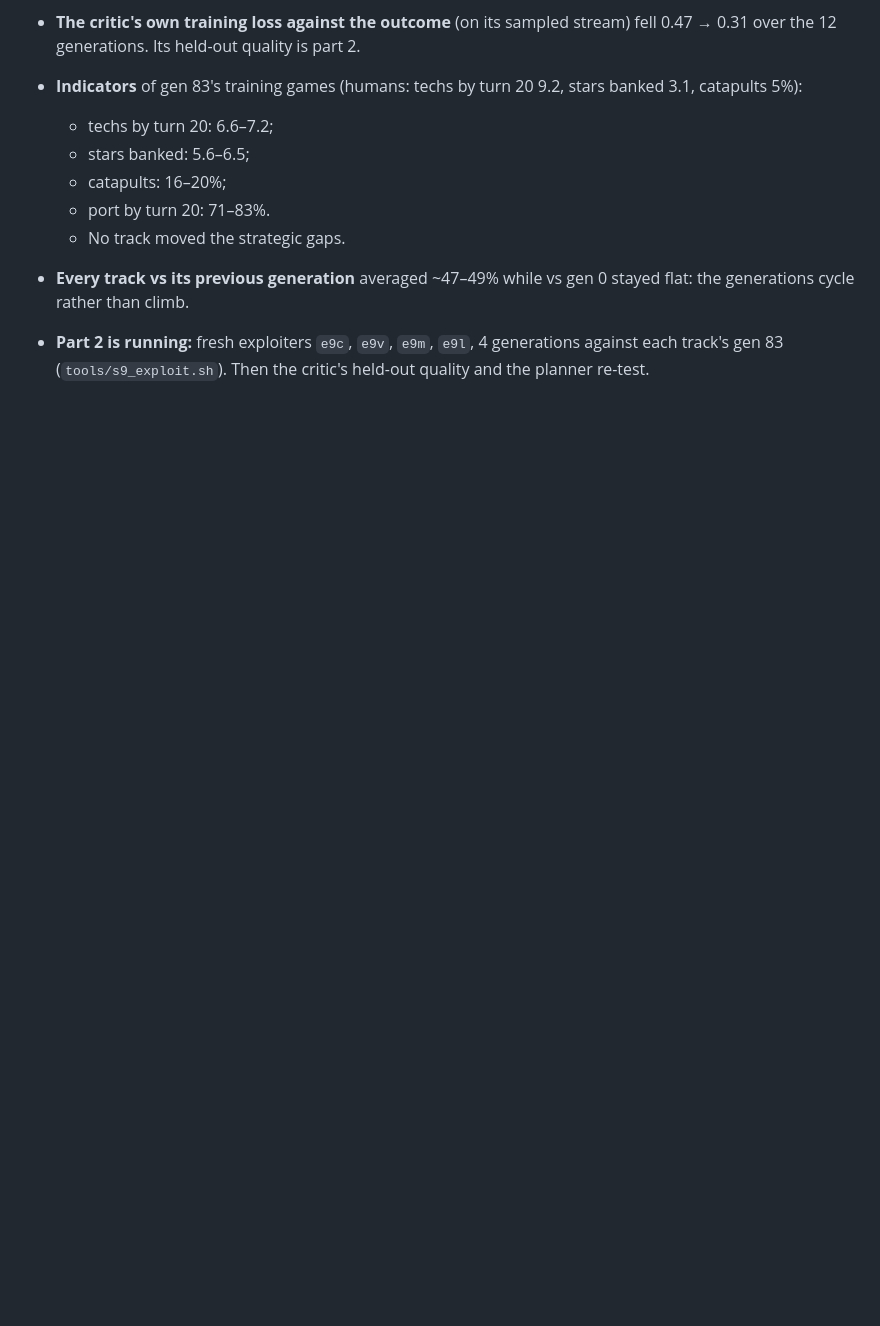
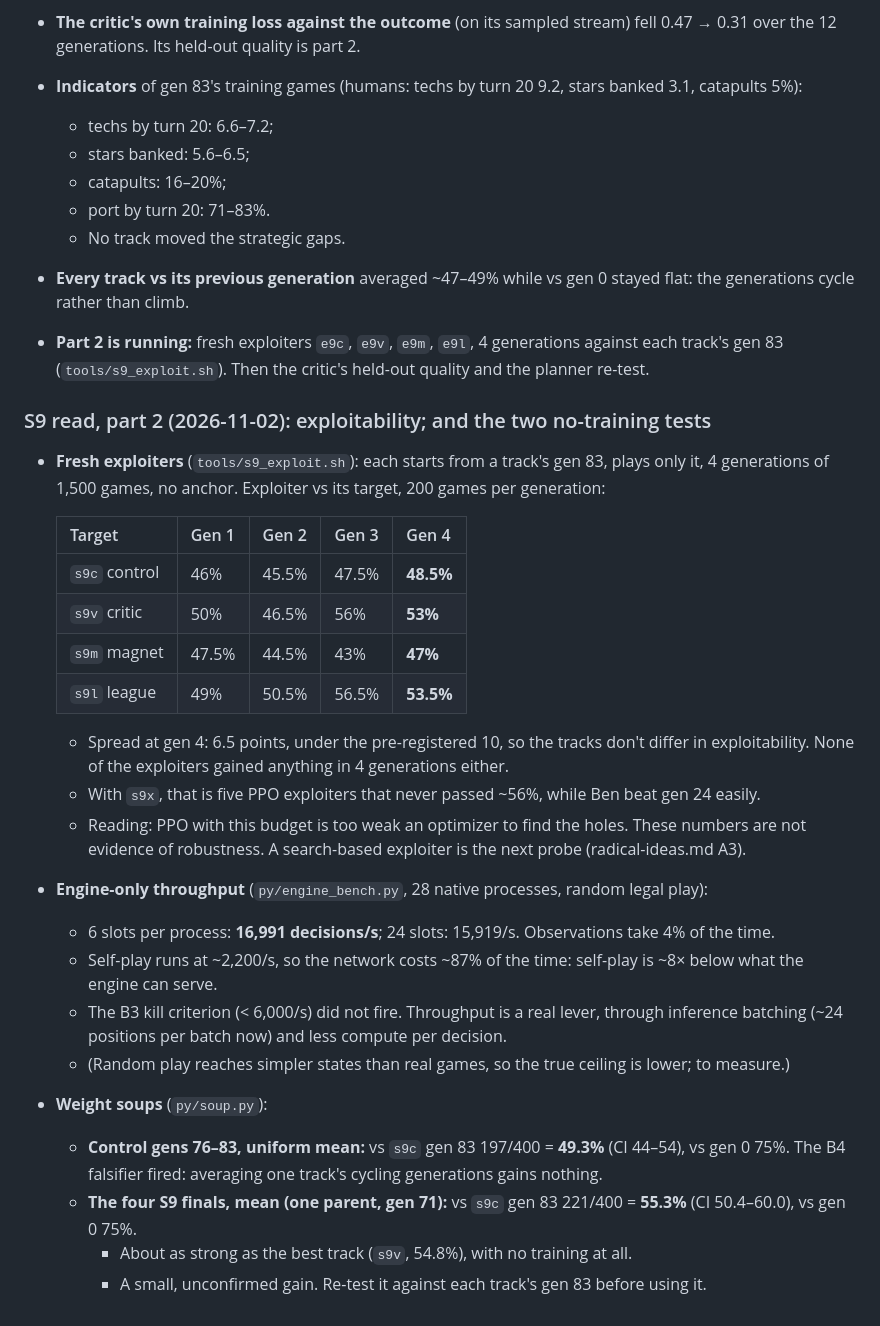
Before and after one commit to bengreff/polytopia, a Markdown page: docs/design/research-log.md, the part around the change. Drawn GitHub-style; blank space fills up the shorter version.

Commit message:
S9 read part 2: exploitability flat (exploiters 47-53.5% after 4 gens); engine-only 17k decisions/s vs 2.2k self-play; soups: one track's generations 49%, four S9 finals 55%
Co-Authored-By: Claude Opus 5.5 <noreply@anthropic.com>

```diff
--- a/docs/design/research-log.md
+++ b/docs/design/research-log.md
@@ -1335,3 +1335,35 @@ playing well against a person.
   generations cycle rather than climb.
 - **Part 2 is running:** fresh exploiters `e9c`, `e9v`, `e9m`, `e9l`, 4 generations against each
   track's gen 83 (`tools/s9_exploit.sh`). Then the critic's held-out quality and the planner re-test.
+
+### S9 read, part 2 (2026-11-02): exploitability; and the two no-training tests
+- **Fresh exploiters** (`tools/s9_exploit.sh`): each starts from a track's gen 83, plays only it,
+  4 generations of 1,500 games, no anchor. Exploiter vs its target, 200 games per generation:
+
+  | Target | Gen 1 | Gen 2 | Gen 3 | Gen 4 |
+  |---|---|---|---|---|
+  | `s9c` control | 46% | 45.5% | 47.5% | **48.5%** |
+  | `s9v` critic | 50% | 46.5% | 56% | **53%** |
+  | `s9m` magnet | 47.5% | 44.5% | 43% | **47%** |
+  | `s9l` league | 49% | 50.5% | 56.5% | **53.5%** |
+
+  - Spread at gen 4: 6.5 points, under the pre-registered 10, so the tracks don't differ in
+    exploitability. None of the exploiters gained anything in 4 generations either.
+  - With `s9x`, that is five PPO exploiters that never passed ~56%, while Ben beat gen 24 easily.
+  - Reading: PPO with this budget is too weak an optimizer to find the holes. These numbers are
+    not evidence of robustness. A search-based exploiter is the next probe (radical-ideas.md A3).
+- **Engine-only throughput** (`py/engine_bench.py`, 28 native processes, random legal play):
+  - 6 slots per process: **16,991 decisions/s**; 24 slots: 15,919/s. Observations take 4% of the
+    time.
+  - Self-play runs at ~2,200/s, so the network costs ~87% of the time: self-play is ~8× below
+    what the engine can serve.
+  - The B3 kill criterion (< 6,000/s) did not fire. Throughput is a real lever, through inference
+    batching (~24 positions per batch now) and less compute per decision.
+  - (Random play reaches simpler states than real games, so the true ceiling is lower; to measure.)
+- **Weight soups** (`py/soup.py`):
+  - **Control gens 76–83, uniform mean:** vs `s9c` gen 83 197/400 = **49.3%** (CI 44–54), vs gen 0
+    75%. The B4 falsifier fired: averaging one track's cycling generations gains nothing.
+  - **The four S9 finals, mean (one parent, gen 71):** vs `s9c` gen 83 221/400 = **55.3%** (CI
+    50.4–60.0), vs gen 0 75%.
+    - About as strong as the best track (`s9v`, 54.8%), with no training at all.
+    - A small, unconfirmed gain. Re-test it against each track's gen 83 before using it.
```
